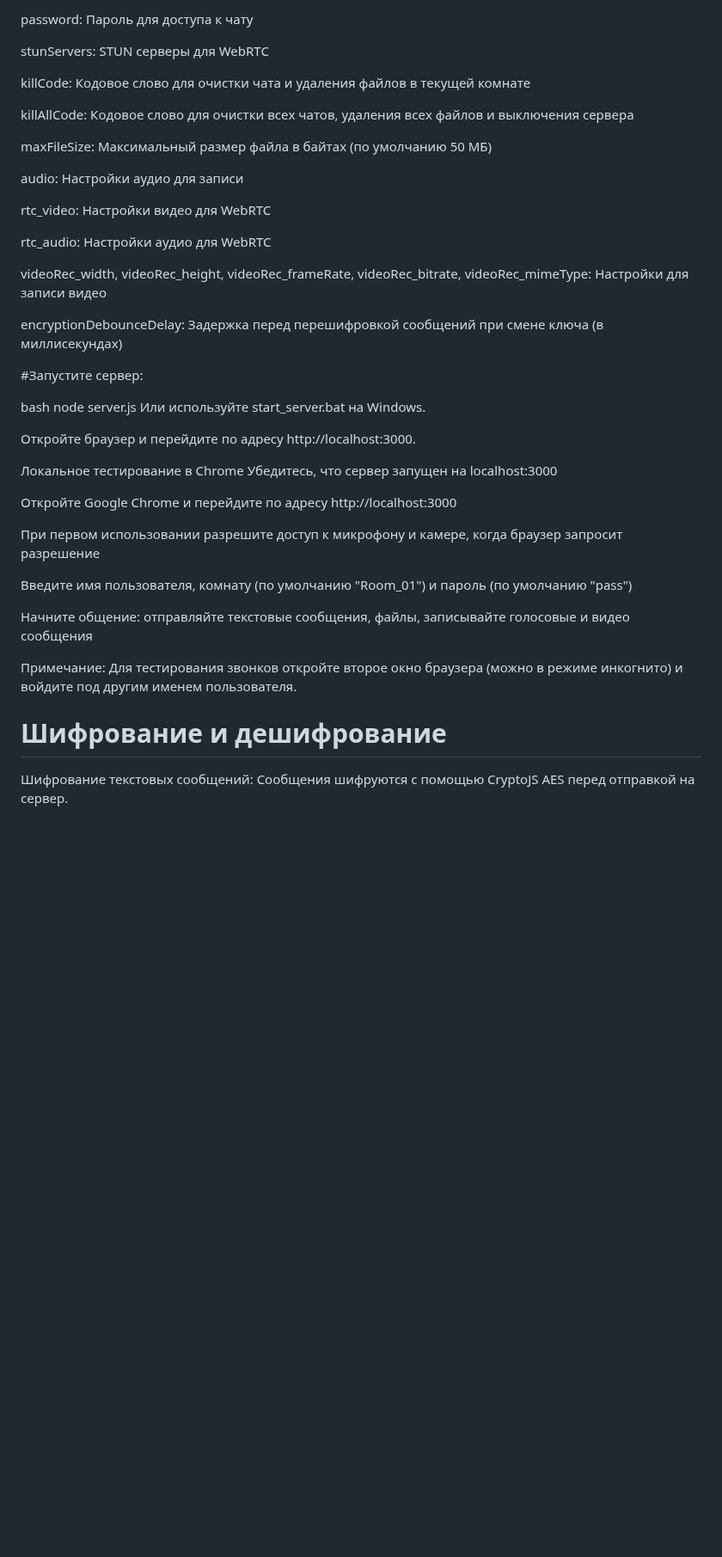
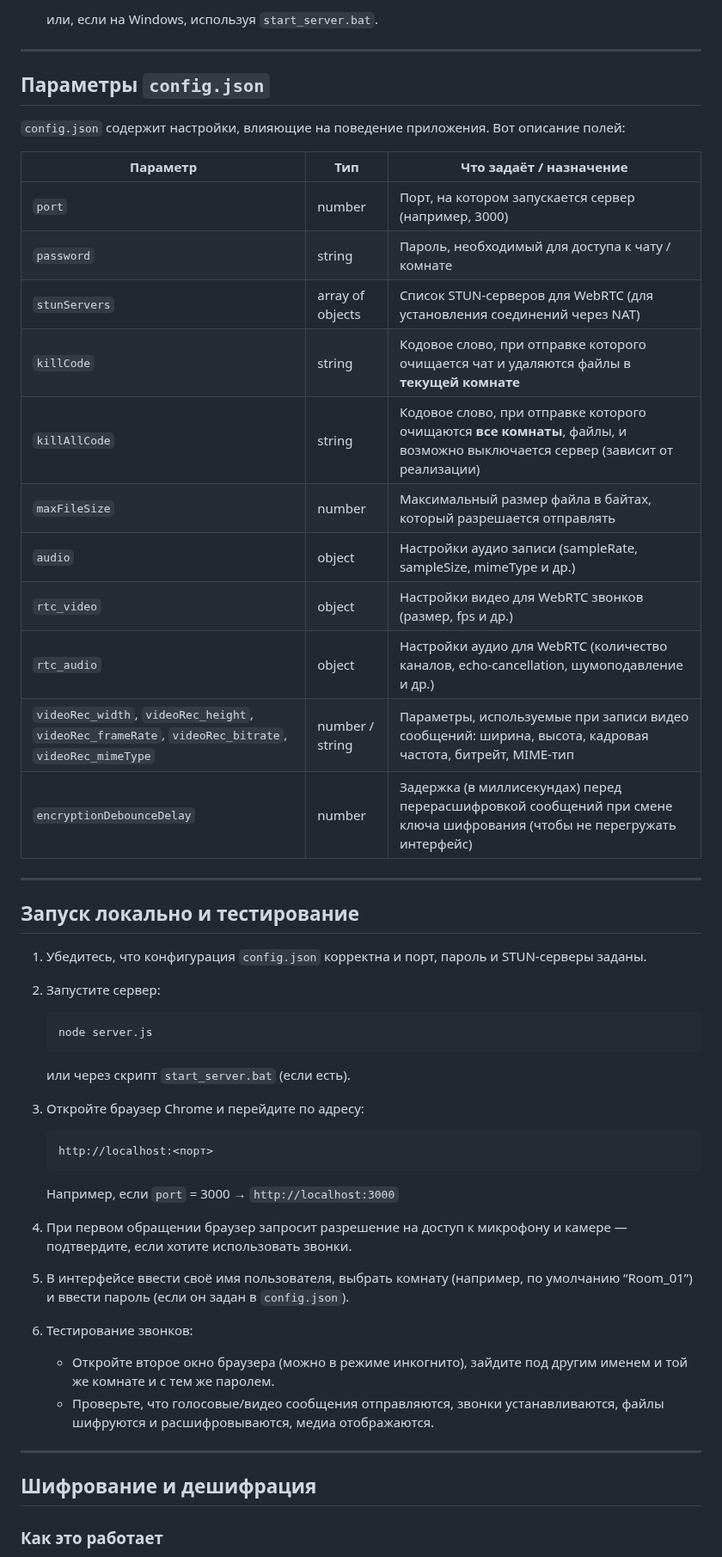
Before and after one commit to VlasovAlexey/NATaSSHka, a Markdown page: README.md, the part around one of its changes. Shown at 86% size. Drawn GitHub-style; blank space fills up the shorter version.

````diff
--- a/README.md
+++ b/README.md
@@ -98,47 +85,60 @@ port: Порт, на котором запускается сервер
 
-password: Пароль для доступа к чату
+   или, если на Windows, используя `start_server.bat`.
 
-stunServers: STUN серверы для WebRTC
+---
 
-killCode: Кодовое слово для очистки чата и удаления файлов в текущей комнате
+## Параметры `config.json`
 
-killAllCode: Кодовое слово для очистки всех чатов, удаления всех файлов и выключения сервера
+`config.json` содержит настройки, влияющие на поведение приложения. Вот описание полей:
 
-maxFileSize: Максимальный размер файла в байтах (по умолчанию 50 МБ)
+| Параметр | Тип | Что задаёт / назначение |
+|---|---|---|
+| `port` | number | Порт, на котором запускается сервер (например, 3000) |
+| `password` | string | Пароль, необходимый для доступа к чату / комнате |
+| `stunServers` | array of objects | Список STUN‑серверов для WebRTC (для установления соединений через NAT) |
+| `killCode` | string | Кодовое слово, при отправке которого очищается чат и удаляются файлы в **текущей комнате** |
+| `killAllCode` | string | Кодовое слово, при отправке которого очищаются **все комнаты**, файлы, и возможно выключается сервер (зависит от реализации) |
+| `maxFileSize` | number | Максимальный размер файла в байтах, который разрешается отправлять |
+| `audio` | object | Настройки аудио записи (sampleRate, sampleSize, mimeType и др.) |
+| `rtc_video` | object | Настройки видео для WebRTC звонков (размер, fps и др.) |
+| `rtc_audio` | object | Настройки аудио для WebRTC (количество каналов, echo‑cancellation, шумоподавление и др.) |
+| `videoRec_width`, `videoRec_height`, `videoRec_frameRate`, `videoRec_bitrate`, `videoRec_mimeType` | number / string | Параметры, используемые при записи видео сообщений: ширина, высота, кадровая частота, битрейт, MIME‑тип |
+| `encryptionDebounceDelay` | number | Задержка (в миллисекундах) перед перерасшифровкой сообщений при смене ключа шифрования (чтобы не перегружать интерфейс) |
 
-audio: Настройки аудио для записи
+---
 
-rtc_video: Настройки видео для WebRTC
+## Запуск локально и тестирование
 
-rtc_audio: Настройки аудио для WebRTC
+1. Убедитесь, что конфигурация `config.json` корректна и порт, пароль и STUN‑серверы заданы.
 
-videoRec_width, videoRec_height, videoRec_frameRate, videoRec_bitrate, videoRec_mimeType: Настройки для записи видео
+2. Запустите сервер:
 
-encryptionDebounceDelay: Задержка перед перешифровкой сообщений при смене ключа (в миллисекундах)
+   ```bash
+   node server.js
+   ```
 
-#Запустите сервер:
+   или через скрипт `start_server.bat` (если есть).
 
-bash
-node server.js
-Или используйте start_server.bat на Windows.
+3. Откройте браузер Chrome и перейдите по адресу:
 
-Откройте браузер и перейдите по адресу http://localhost:3000.
+   ```
+   http://localhost:<порт>
+   ```
 
-Локальное тестирование в Chrome
-Убедитесь, что сервер запущен на localhost:3000
+   Например, если `port` = 3000 → `http://localhost:3000`
 
-Откройте Google Chrome и перейдите по адресу http://localhost:3000
+4. При первом обращении браузер запросит разрешение на доступ к микрофону и камере — подтвердите, если хотите использовать звонки.
 
-При первом использовании разрешите доступ к микрофону и камере, когда браузер запросит разрешение
+5. В интерфейсе ввести своё имя пользователя, выбрать комнату (например, по умолчанию “Room_01”) и ввести пароль (если он задан в `config.json`).
 
-Введите имя пользователя, комнату (по умолчанию "Room_01") и пароль (по умолчанию "pass")
+6. Тестирование звонков:
 
-Начните общение: отправляйте текстовые сообщения, файлы, записывайте голосовые и видео сообщения
+   - Откройте второе окно браузера (можно в режиме инкогнито), зайдите под другим именем и той же комнате и с тем же паролем.
+   - Проверьте, что голосовые/видео сообщения отправляются, звонки устанавливаются, файлы шифруются и расшифровываются, медиа отображаются.
 
-Примечание: Для тестирования звонков откройте второе окно браузера (можно в режиме инкогнито) и войдите под другим именем пользователя.
+---
 
-# Шифрование и дешифрование
+## Шифрование и дешифрация
 
-Шифрование текстовых сообщений:
-Сообщения шифруются с помощью CryptoJS AES перед отправкой на сервер.
+### Как это работает
 
````
Also changed, not shown: other parts of README.md (+74 -122 lines).
